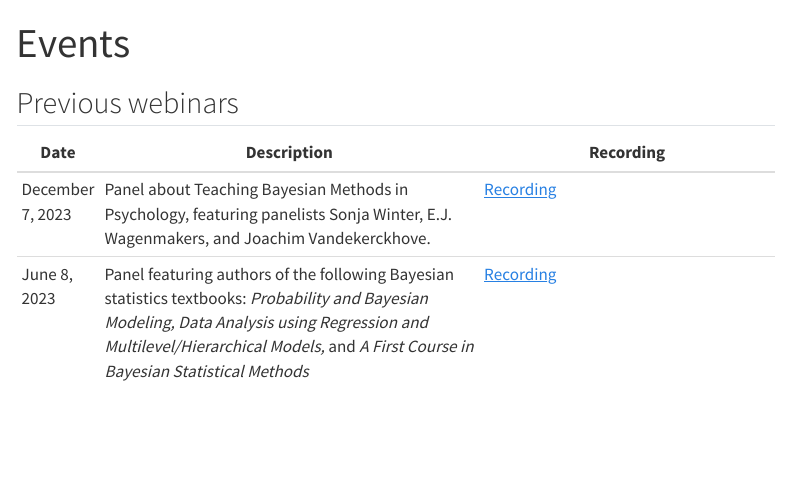
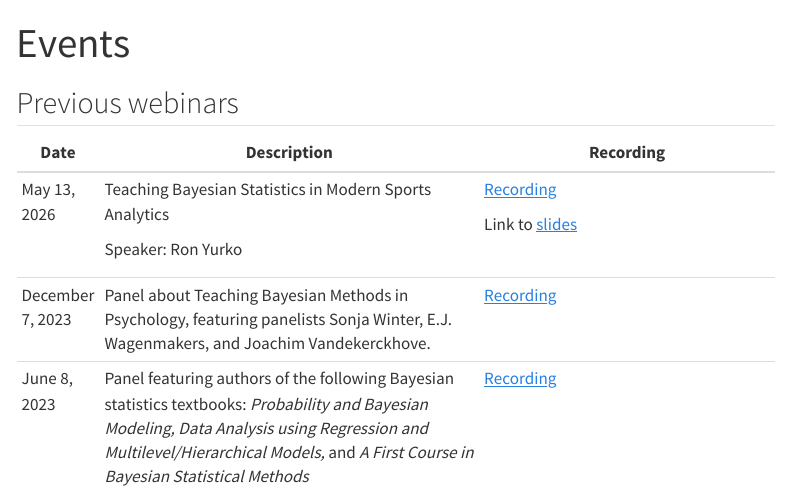
Before and after one commit to BERaP-ISBA/berap-isba.github.io, a Quarto document (events.qmd): the page in a window 1100 px wide, from its top. Rendered offline with R 4.5, knitr and Pandoc in place of Quarto, with nearby package versions; menus at the side of the page are left out.

Commit message:
add link to recording

```diff
--- a/events.qmd
+++ b/events.qmd
@@ -8,6 +8,10 @@ editor: visual
 +------------------+--------------------------------------------------------------------------------------------------------------------------------------------------------------------------------------------------------------------------------------+--------------------------------------------------------------------------------------------------------------------------------------------------------------------------------------+
 | Date             | Description                                                                                                                                                                                                                          | Recording                                                                                                                                                                            |
 +==================+======================================================================================================================================================================================================================================+======================================================================================================================================================================================+
+| May 13, 2026     | Teaching Bayesian Statistics in Modern Sports Analytics                                                                                                                                                                              | [Recording](https://us06web.zoom.us/rec/share/1VLV0Qj3Dqvh0pADBbkQQoFD7tFch80uT4ArMR7sHMRNko-TEI6lxN-cpD6xhHg.qe5dJJNZP-TCF45b?startTime=1778688102000 Passcode: up+=R04G)           |
+|                  |                                                                                                                                                                                                                                      |                                                                                                                                                                                      |
+|                  | Speaker: Ron Yurko                                                                                                                                                                                                                   | Link to [slides](https://docs.google.com/presentation/d/1EnnpevqNiICJQg00E44w5HcoMFcoKB1fpxtGj4KjRqQ/edit?usp=sharing)                                                               |
++------------------+--------------------------------------------------------------------------------------------------------------------------------------------------------------------------------------------------------------------------------------+--------------------------------------------------------------------------------------------------------------------------------------------------------------------------------------+
 | December 7, 2023 | Panel about Teaching Bayesian Methods in Psychology, featuring panelists Sonja Winter, E.J. Wagenmakers, and Joachim Vandekerckhove.                                                                                                 | [Recording](https://us06web.zoom.us/rec/share/tNB9iHxA6G0r_Qpl3alK7u83-BZHPpQrGhH1MTBWr-CyQl9mWJDRYdt75RkZjQNc.VSyb9D6e6tOGRv8M?startTime=1701968510000)                             |
 +------------------+--------------------------------------------------------------------------------------------------------------------------------------------------------------------------------------------------------------------------------------+--------------------------------------------------------------------------------------------------------------------------------------------------------------------------------------+
 | June 8, 2023     | Panel featuring authors of the following Bayesian statistics textbooks: *Probability and Bayesian Modeling, Data Analysis using Regression and Multilevel/Hierarchical Models,* and *A First Course in Bayesian Statistical Methods* | [Recording](https://drive.google.com/file/d/1DmX9TiOnSS3WX2u6woJPEUKXsxiuYOjI/view)                                                                                                  |
```
Also changed, not shown: index.qmd (+2 -2 lines), docs/search.json, 2 other files.
